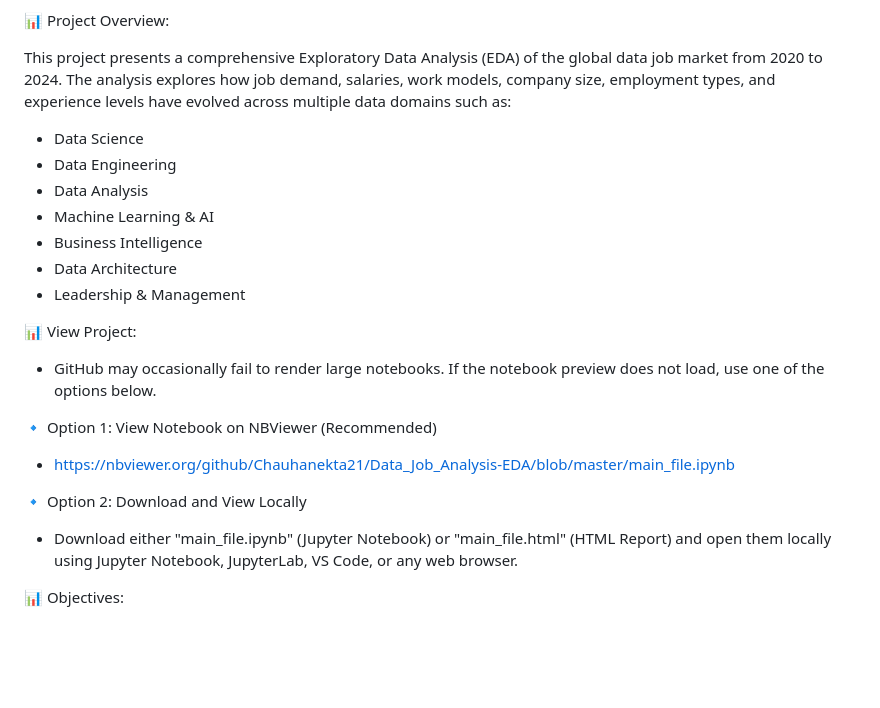
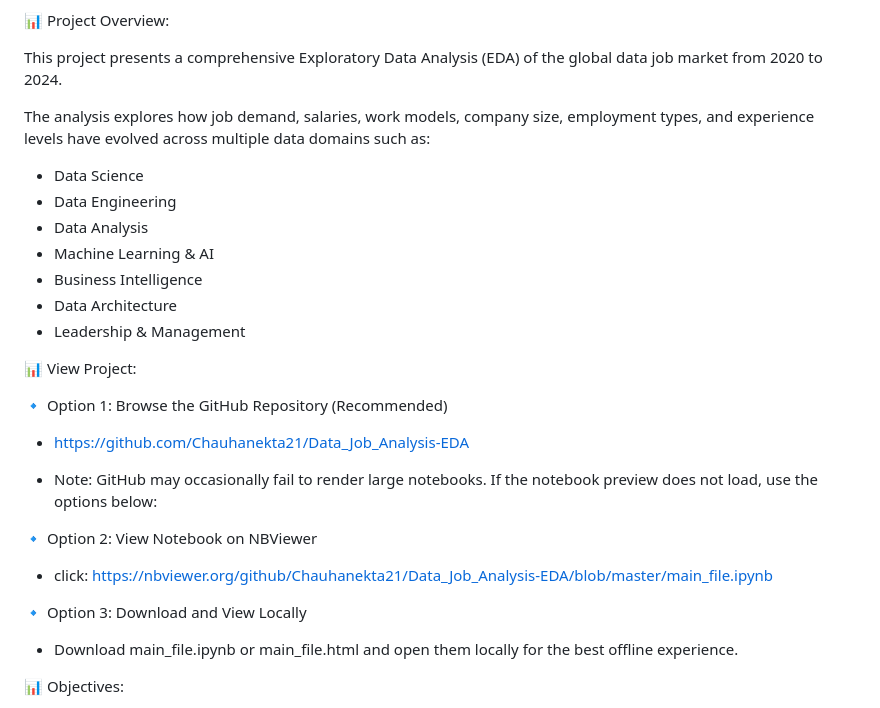
Before and after one commit to Chauhanekta21/Data_Job_Market_Analysis, a Markdown page: README.md, the part around the change. GitHub-like rendering; blank space fills up the shorter version.

Commit message:
Improved project view section with structured access options and fallback methods

```diff
--- a/README.md
+++ b/README.md
@@ -3,6 +3,7 @@
 📊 Project Overview:
 
 This project presents a comprehensive Exploratory Data Analysis (EDA) of the global data job market from 2020 to 2024.
+
 The analysis explores how job demand, salaries, work models, company size, employment types, and experience levels have evolved across multiple data domains such as:
 
 - Data Science
@@ -15,13 +16,17 @@ The analysis explores how job demand, salaries, work models, company size, emplo
 
 
 📊 View Project:
--  GitHub may occasionally fail to render large notebooks. If the notebook preview does not load, use one of the options below.
 
-🔹 Option 1: View Notebook on NBViewer (Recommended)
--  https://nbviewer.org/github/Chauhanekta21/Data_Job_Analysis-EDA/blob/master/main_file.ipynb
+🔹 Option 1: Browse the GitHub Repository (Recommended)
+-  https://github.com/Chauhanekta21/Data_Job_Analysis-EDA
 
-🔹 Option 2: Download and View Locally
--  Download either "main_file.ipynb" (Jupyter Notebook) or "main_file.html" (HTML Report) and open them locally using Jupyter Notebook,  JupyterLab, VS Code, or any web browser.
+-  Note: GitHub may occasionally fail to render large notebooks. If the notebook preview does not load, use the options below:
+
+🔹 Option 2: View Notebook on NBViewer
+-  click: https://nbviewer.org/github/Chauhanekta21/Data_Job_Analysis-EDA/blob/master/main_file.ipynb
+
+🔹 Option 3: Download and View Locally
+-  Download main_file.ipynb or main_file.html and open them locally for the best offline experience.
 
 
 📊 Objectives:
```
